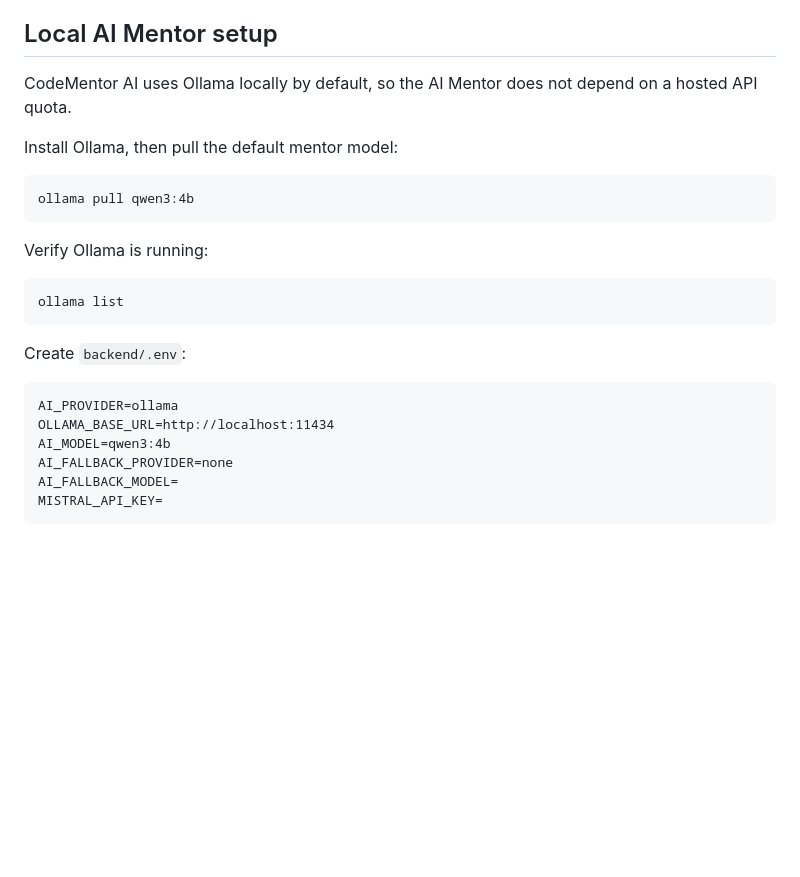
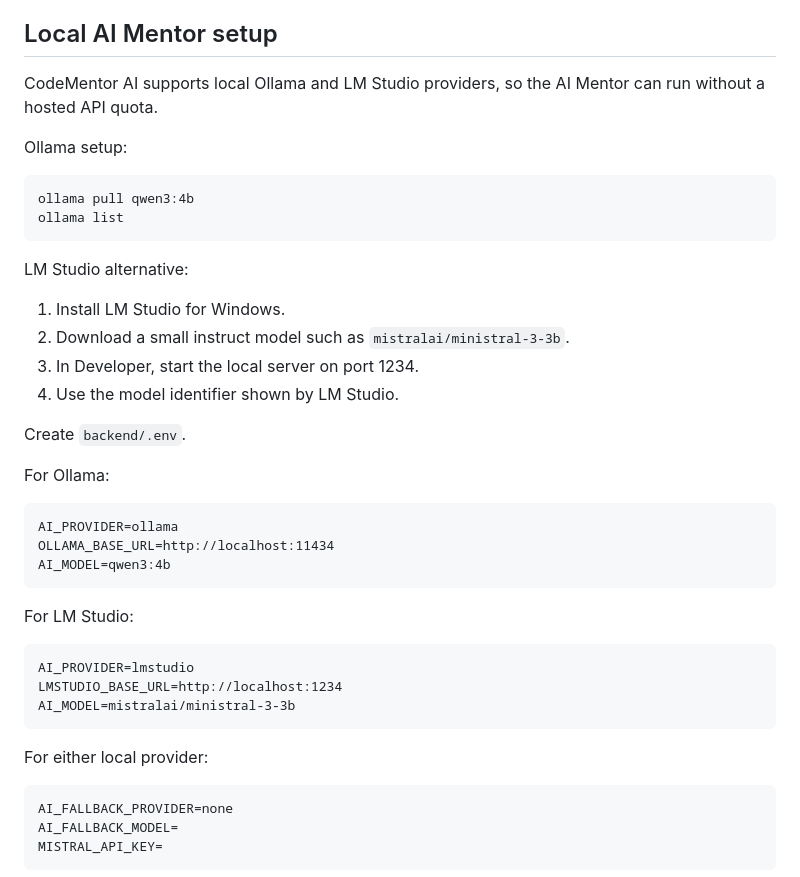
Before and after one commit to kshitij-tech/CodeMentor-AI, a Markdown page: README.md, the part around the change. Drawn GitHub-style; blank space fills up the shorter version.

Commit message:
Document LM Studio as Ollama alternative

```diff
--- a/README.md
+++ b/README.md
@@ -27,21 +27,36 @@ The repository is being built incrementally. Each stage is manually tested befor
 
 ## Local AI Mentor setup
 
-CodeMentor AI uses Ollama locally by default, so the AI Mentor does not depend on a hosted API quota.
+CodeMentor AI supports local Ollama and LM Studio providers, so the AI Mentor can run without a hosted API quota.
 
-Install Ollama, then pull the default mentor model:
+Ollama setup:
 
     ollama pull qwen3:4b
-
-Verify Ollama is running:
-
     ollama list
 
-Create `backend/.env`:
+LM Studio alternative:
+
+1. Install LM Studio for Windows.
+2. Download a small instruct model such as `mistralai/ministral-3-3b`.
+3. In Developer, start the local server on port 1234.
+4. Use the model identifier shown by LM Studio.
+
+Create `backend/.env`.
+
+For Ollama:
 
     AI_PROVIDER=ollama
     OLLAMA_BASE_URL=http://localhost:11434
     AI_MODEL=qwen3:4b
+
+For LM Studio:
+
+    AI_PROVIDER=lmstudio
+    LMSTUDIO_BASE_URL=http://localhost:1234
+    AI_MODEL=mistralai/ministral-3-3b
+
+For either local provider:
+
     AI_FALLBACK_PROVIDER=none
     AI_FALLBACK_MODEL=
     MISTRAL_API_KEY=
```
